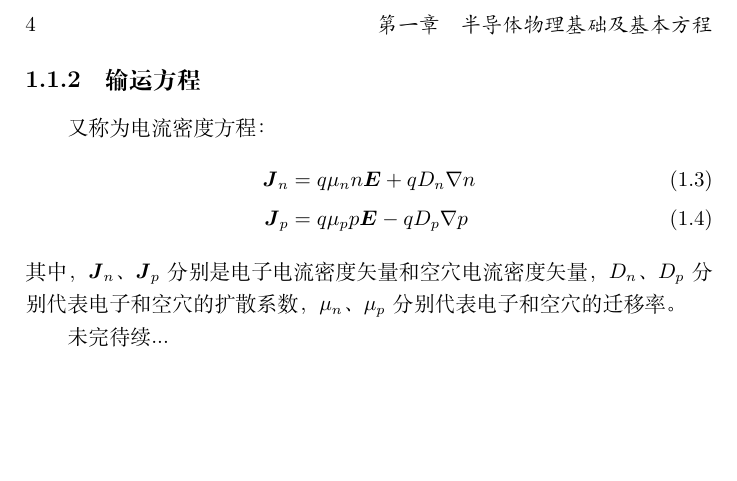
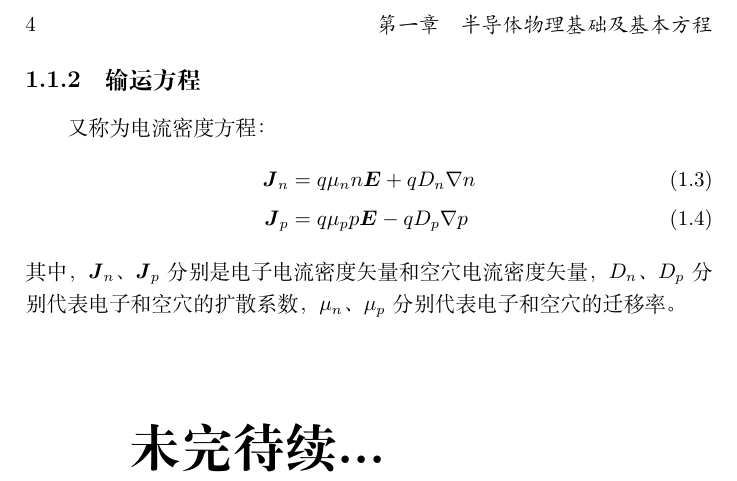
Before and after one commit to Abreto/urm-microelectronic-devices, a LaTeX book (src/main.tex, which reads src/sections/ch01/sec01.tex): part of page 8 of 8, cut so that both start at the same text, the shorter picture padded with empty space. Compiled offline with XeLaTeX.

Commit message:
unfinished makr

```diff
--- a/src/sections/ch01/sec01.tex
+++ b/src/sections/ch01/sec01.tex
@@ -39,4 +39,5 @@ $p$、$n$、$N_D$、$N_A$ 分别代表空穴、电子、电离施主杂质和电
 $D_n$、$D_p$ 分别代表电子和空穴的扩散系数，
 $\mu_n$、$\mu_p$ 分别代表电子和空穴的迁移率。
 
-未完待续...
+\vskip5em
+{\Huge \bfseries 未完待续...}
```
